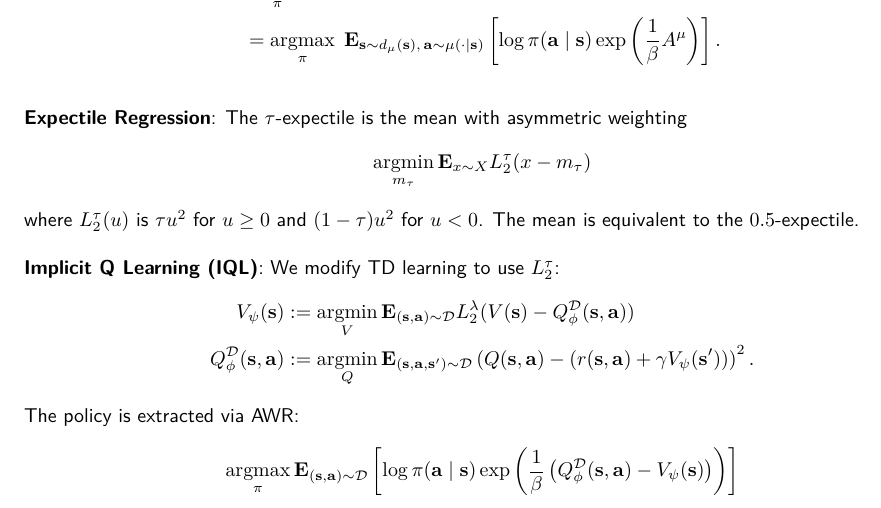
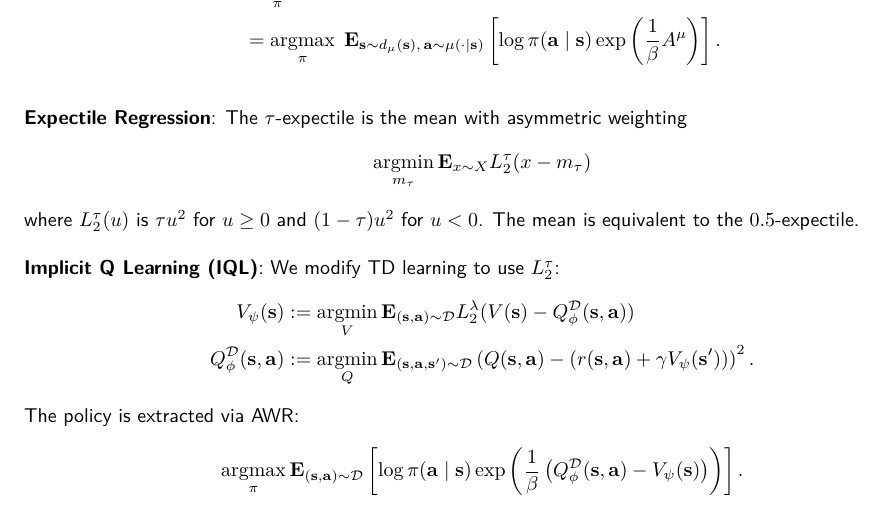
Before and after one commit to dmiao623/10-403_notes, a LaTeX document (main.tex): part of page 30 of 31, cut so that both start at the same text. Compiled offline with pdfLaTeX.

Commit message:
fixed minor typo

```diff
--- a/main.tex
+++ b/main.tex
@@ -1431,7 +1431,7 @@
   }
   The policy is extracted via AWR:
   \BE{
-    \argmax_\pi \Ep{(\vbs,\vba)\sim\calD}{\log\pi(\vba\mid\vbs)\exp\bpa{\f{1}{\beta}\bpa{Q_\phi^\calD(\vbs,\vba)-V_\psi(\vbs)}}}
+    \argmax_\pi \Ep{(\vbs,\vba)\sim\calD}{\log\pi(\vba\mid\vbs)\exp\bpa{\f{1}{\beta}\bpa{Q_\phi^\calD(\vbs,\vba)-V_\psi(\vbs)}}}.
   }
 
   \newpage
```
Also changed, not shown: main.pdf.
